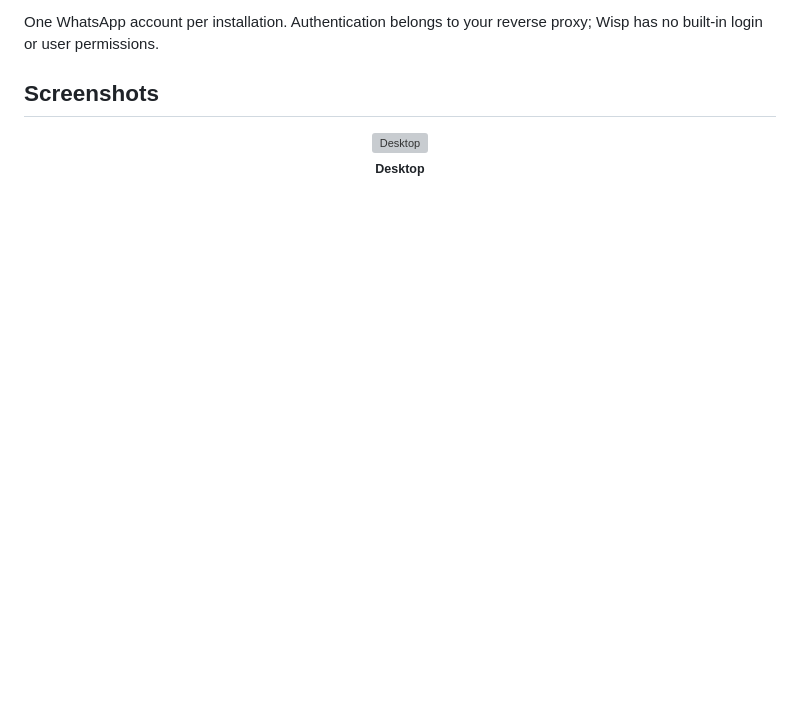
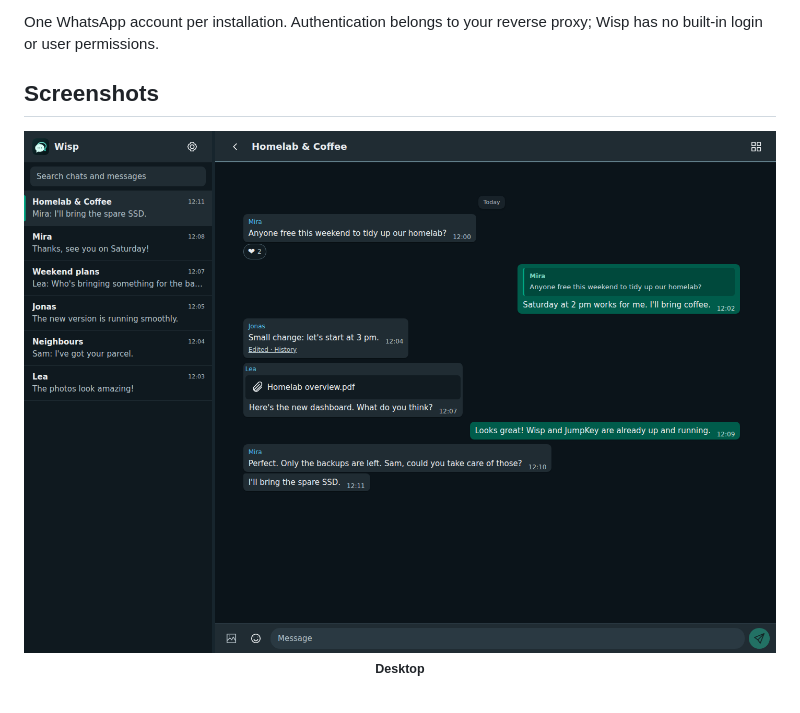
Before and after one commit to desirevolution/wisp, a Markdown page: README.md, the part around the change. Rendered like a GitHub page; blank space fills up the shorter version; grey boxes are pictures that could not be loaded.

```diff
--- a/README.md
+++ b/README.md
@@ -21,7 +21,7 @@ proxy; Wisp has no built-in login or user permissions.
 
 <p align="center">
   <a href="screenshots/wisp-desktop.png?v=1" target="_blank">
-    <img src="screenshots/wisp-desktop.pngi?v=1" width="1200" alt="Desktop">
+    <img src="screenshots/wisp-desktop.png?v=1" width="1200" alt="Desktop">
   </a>
   <br>
   <sub><b>Desktop</b></sub>
```
